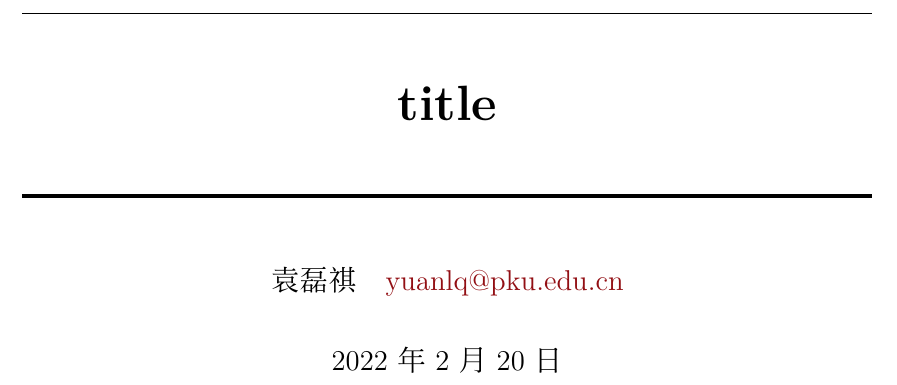
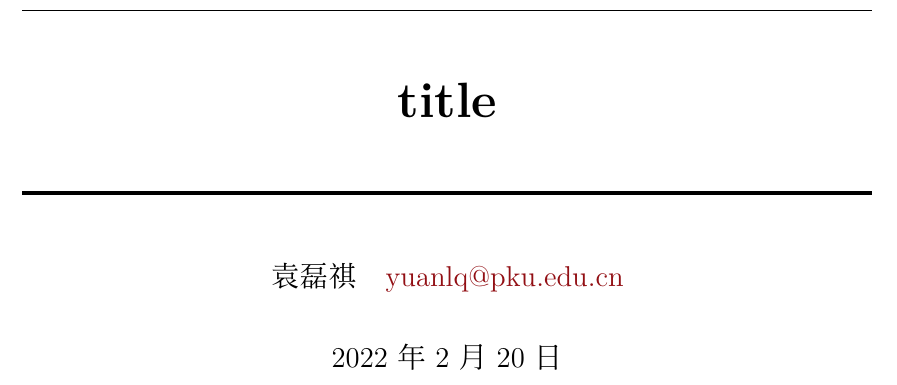
Before and after one commit to circlelq/latex-template, a LaTeX document (main.tex): part of the page, cut so that both start at the same text. The pictures show the PDF file main.pdf that the author committed with the source.

Commit message:
修改标题距离

```diff
--- a/main.tex
+++ b/main.tex
@@ -14,7 +14,7 @@
 }
 
 \title{
-   \vspace{-1in}
+   \vspace{-0.8in}
    \horrule{0.5pt} \\[0.5cm]
    \huge \bfseries{title} \\
    \horrule{2pt} \\[0.5cm]
```
Also changed, not shown: setting.tex (+4 -4 lines), main.pdf.
